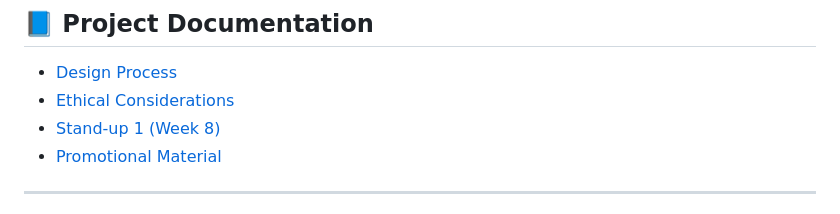
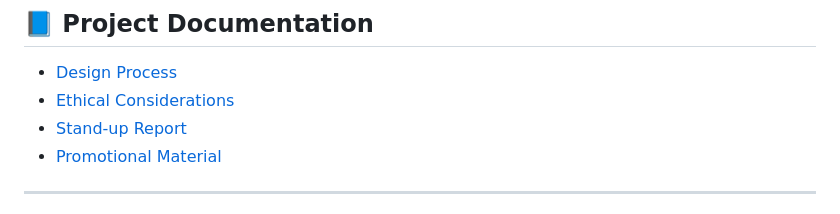
Before and after one commit to k-barathithasan/DECO3500_WeTried, a Markdown page: README.md, the part around the change. Rendered like a GitHub page.

```diff
--- a/README.md
+++ b/README.md
@@ -61,7 +61,7 @@ By fostering shared discussions, FairFrame provides developers with actionable i
 
 - [Design Process](https://github.com/k-barathithasan/DECO3500_WeTried/wiki/Design-Process)
 - [Ethical Considerations](https://github.com/k-barathithasan/DECO3500_WeTried/wiki/Ethical-Considerations)
-- [Stand-up 1 (Week 8)](https://github.com/k-barathithasan/DECO3500_WeTried/wiki/Stand-up-1-(Week-8))
+- [Stand-up Report](https://github.com/k-barathithasan/DECO3500_WeTried/wiki/StandUp-Presentation-Document)
 - [Promotional Material](https://github.com/k-barathithasan/DECO3500_WeTried/tree/main/Promotional%20Material%20and%20Posters)
 
 ---
```
